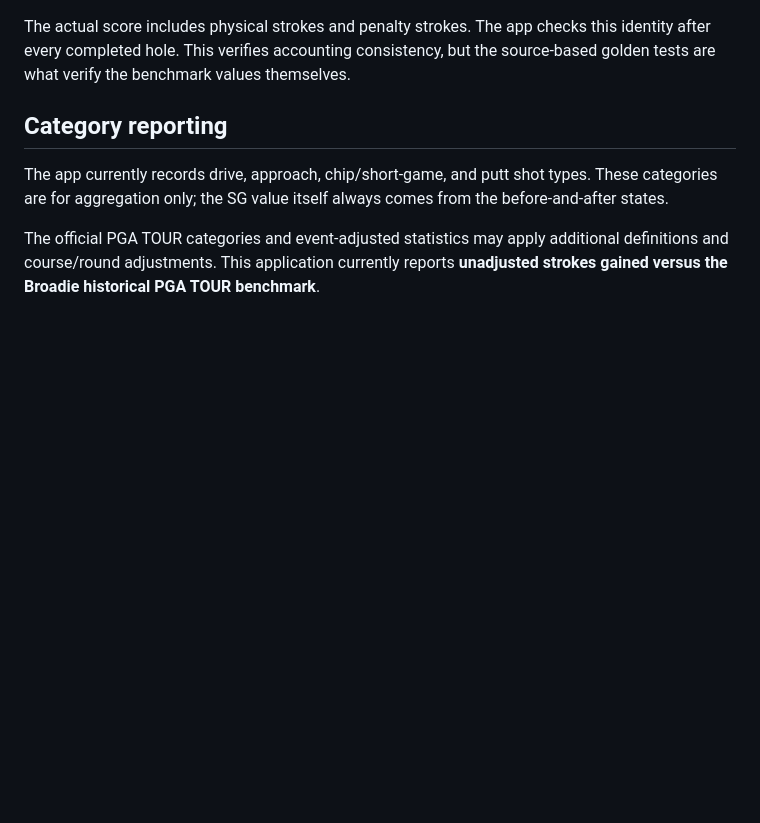
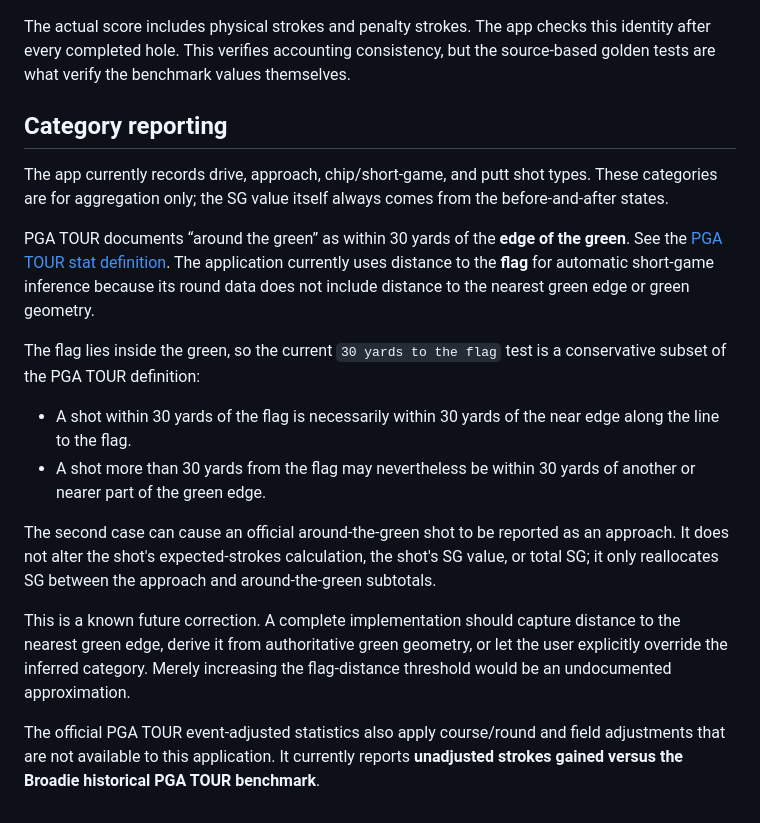
Before and after one commit to mixxen/golf-strokes-gained, a Markdown page: docs/strokes-gained-methodology.md, the part around the change. GitHub-like rendering; blank space fills up the shorter version.

Commit message:
Explain PGA green-edge category boundary

```diff
--- a/docs/strokes-gained-methodology.md
+++ b/docs/strokes-gained-methodology.md
@@ -128,4 +128,32 @@ The actual score includes physical strokes and penalty strokes. The app checks t
 
 The app currently records drive, approach, chip/short-game, and putt shot types. These categories are for aggregation only; the SG value itself always comes from the before-and-after states.
 
-The official PGA TOUR categories and event-adjusted statistics may apply additional definitions and course/round adjustments. This application currently reports **unadjusted strokes gained versus the Broadie historical PGA TOUR benchmark**.
+PGA TOUR documents “around the green” as within 30 yards of the
+**edge of the green**. See the
+[PGA TOUR stat definition](https://www.pgatour.com/korn-ferry-tour/stats/detail/331).
+The application currently uses distance to the **flag** for automatic
+short-game inference because its round data does not include distance to the
+nearest green edge or green geometry.
+
+The flag lies inside the green, so the current `30 yards to the flag` test is a
+conservative subset of the PGA TOUR definition:
+
+- A shot within 30 yards of the flag is necessarily within 30 yards of the near
+  edge along the line to the flag.
+- A shot more than 30 yards from the flag may nevertheless be within 30 yards
+  of another or nearer part of the green edge.
+
+The second case can cause an official around-the-green shot to be reported as
+an approach. It does not alter the shot's expected-strokes calculation, the
+shot's SG value, or total SG; it only reallocates SG between the approach and
+around-the-green subtotals.
+
+This is a known future correction. A complete implementation should capture
+distance to the nearest green edge, derive it from authoritative green
+geometry, or let the user explicitly override the inferred category. Merely
+increasing the flag-distance threshold would be an undocumented approximation.
+
+The official PGA TOUR event-adjusted statistics also apply course/round and
+field adjustments that are not available to this application. It currently
+reports **unadjusted strokes gained versus the Broadie historical PGA TOUR
+benchmark**.
```
